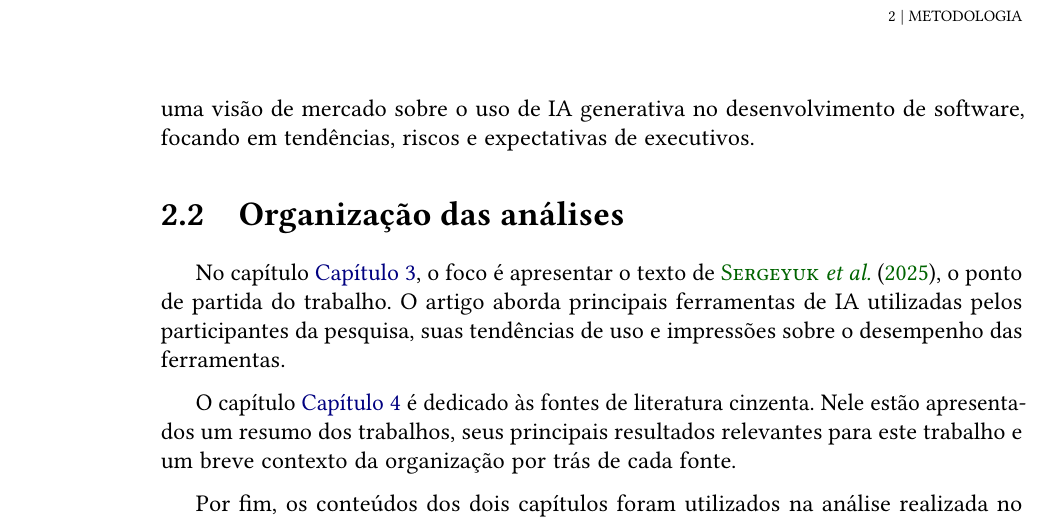
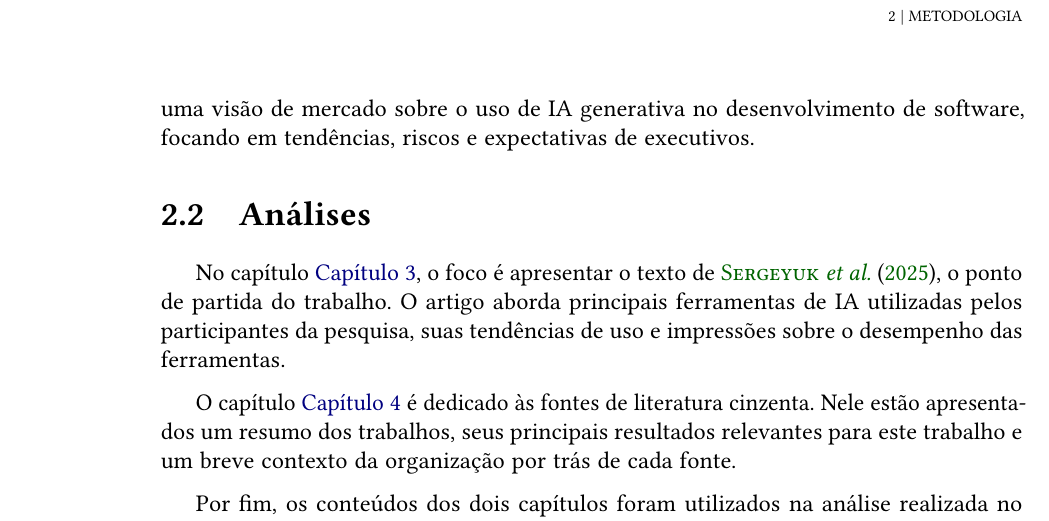
Before and after one commit to CassioCancio/TCC-BCC, a LaTeX thesis (tese/tese.tex, which reads tese/conteudo/2-metodologia.tex): part of page 24 of 36, cut so that both start at the same text. The pictures show the PDF file tese/tese.pdf that the author committed with the source.

Commit message:
Melhorando nome da subseção da metodologia

```diff
--- a/tese/conteudo/2-metodologia.tex
+++ b/tese/conteudo/2-metodologia.tex
@@ -35,7 +35,7 @@ Neste grupo, o artigo de \citet{elsevier}, indexado em bases reconhecidas, como
 
 Neste grupo, foram trazidos relatórios que pudessem complementar a análise. O artigo da \citet{gitclear2025} foca na análise de métricas de código em repositórios abertos e de empresas, criando um histórico dos resultados de 2020 a 2024. As pesquisas do \citeauthor{StackOverflow2023} \parencite*{StackOverflow2023,StackOverflow2024,StackOverflow2025} compilam tendências no perfil de uso de IA dos usuários da plataforma e, neste trabalho, foram organizados de modo a criar um comparativo entre os anos. Os artigos de \citet{gartner2024agenticAI} e \citet{gartner_ai_code_assistants_2024} da \emph{Gartner Research} trazem uma visão de mercado sobre o uso de IA generativa no desenvolvimento de software, focando em tendências, riscos e expectativas de executivos.
 
-\section{Organização das análises}
+\section{Análises}
 No capítulo \autoref{cap:literatura-formal}, o foco é apresentar o texto de \citet{elsevier}, o ponto de partida do trabalho. O artigo aborda principais ferramentas de IA utilizadas pelos participantes da pesquisa, suas tendências de uso e impressões sobre o desempenho das ferramentas.
 
 O capítulo \autoref{cap:literatura-cinzenta} é dedicado às fontes de literatura cinzenta. Nele estão apresentados um resumo dos trabalhos, seus principais resultados relevantes para este trabalho e um breve contexto da organização por trás de cada fonte.
```
Also changed, not shown: tese/tese.pdf.
